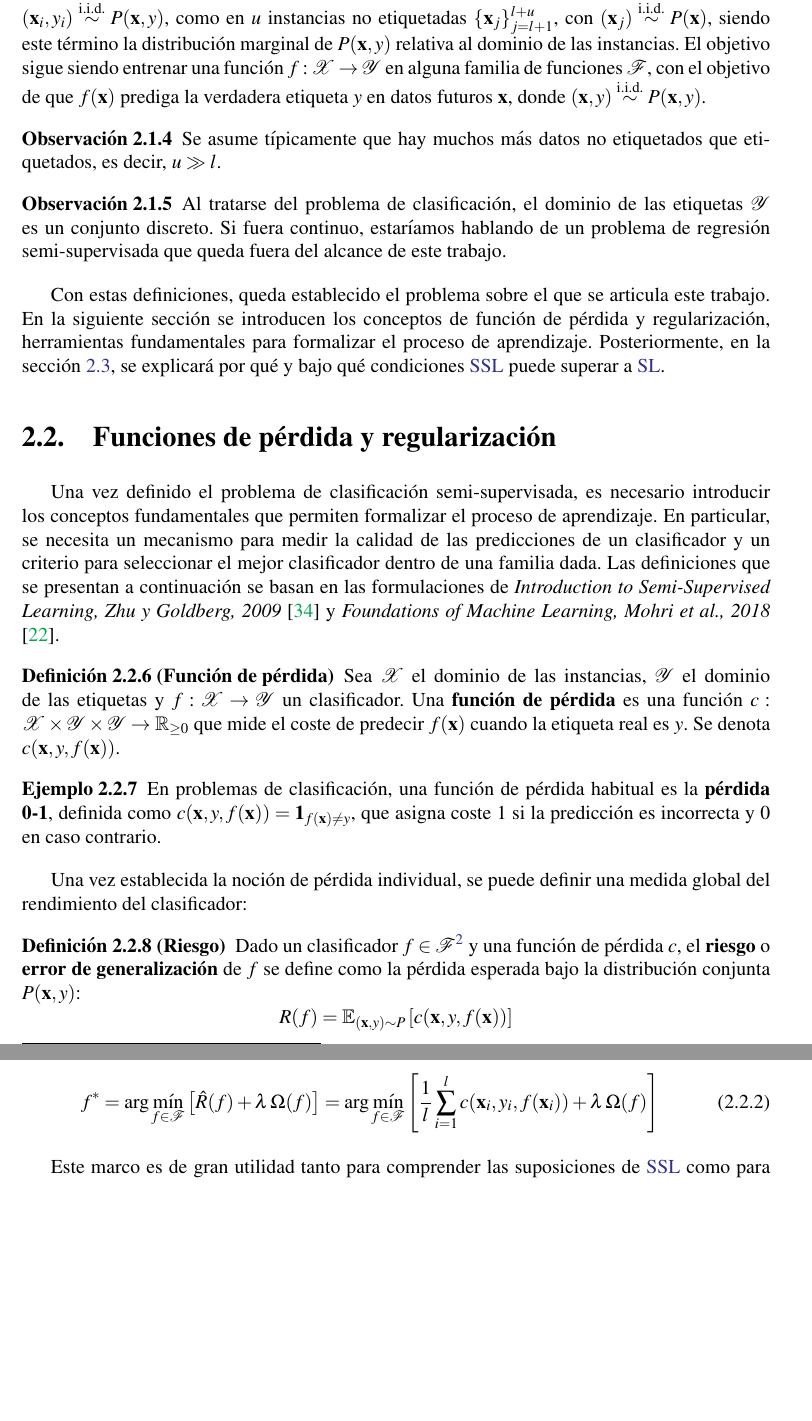
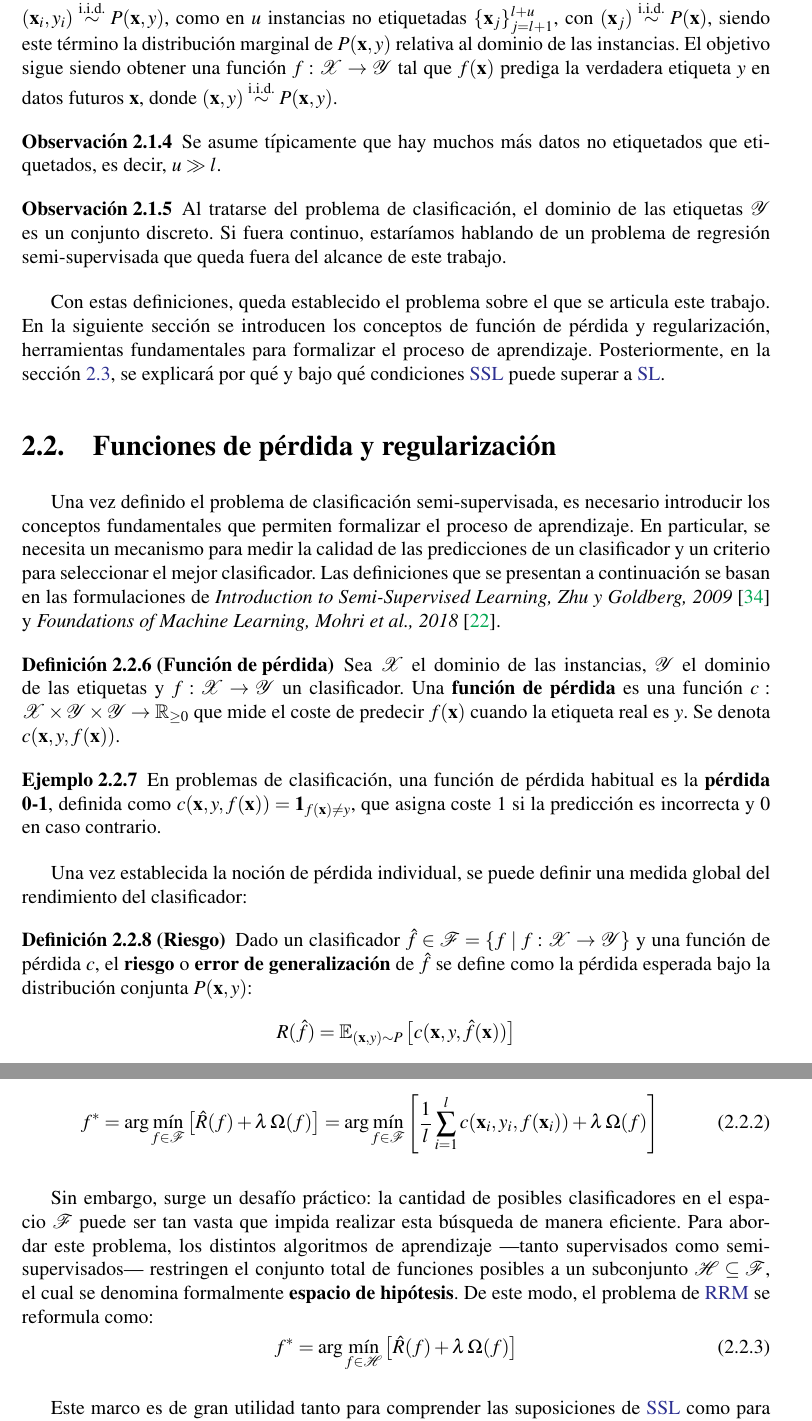
Before and after one commit to javilujann/TFG-SSL, a LaTeX thesis (TFG-Mates.tex, which reads capitulo2.tex): two parts of pages 14 and 15 of 48, joined at a grey line, cut so that both start at the same text, the shorter picture padded with empty space. Compiled offline with pdfLaTeX.

Commit message:
Introducir definición de espacio de hipótesis

```diff
--- a/capitulo2.tex
+++ b/capitulo2.tex
@@ -22,7 +22,7 @@ La clasificación es el problema de aprendizaje supervisado con clases discretas
 Finalmente, podemos definir el problema de clasificación semi-supervisado como una extensión del supervisado de la siguiente manera:
 
 \begin{defi}[Clasificación Semi-Supervisada]
-Bajo las condiciones de \gls{SL}, se expande el conjunto de entrenamiento para que consista tanto en $l$ instancias etiquetadas $\{(\mathbf{x}_i, y_i)\}_{i=1}^l$, con $(\mathbf{x}_i, y_i) \overset{\text{i.i.d.}}{\sim} P(\mathbf{x},y)$,  como en $u$ instancias no etiquetadas $\{\mathbf{x}_j\}_{j=l+1}^{l+u}$, con $(\mathbf{x}_j) \overset{\text{i.i.d.}}{\sim} P(\mathbf{x})$, siendo este término la distribución marginal de $P(\mathbf{x},y)$ relativa al dominio de las instancias. El objetivo sigue siendo entrenar una función $f : \mathcal{X} \to \mathcal{Y}$ en alguna familia de funciones $\mathcal{F}$, con el objetivo de que $f(\mathbf{x})$ prediga la verdadera etiqueta $y$ en datos futuros $\mathbf{x}$, donde $(\mathbf{x},y) \overset{\text{i.i.d.}}{\sim} P(\mathbf{x},y)$.
+Bajo las condiciones de \gls{SL}, se expande el conjunto de entrenamiento para que consista tanto en $l$ instancias etiquetadas $\{(\mathbf{x}_i, y_i)\}_{i=1}^l$, con $(\mathbf{x}_i, y_i) \overset{\text{i.i.d.}}{\sim} P(\mathbf{x},y)$,  como en $u$ instancias no etiquetadas $\{\mathbf{x}_j\}_{j=l+1}^{l+u}$, con $(\mathbf{x}_j) \overset{\text{i.i.d.}}{\sim} P(\mathbf{x})$, siendo este término la distribución marginal de $P(\mathbf{x},y)$ relativa al dominio de las instancias. El objetivo sigue siendo obtener una función $f : \mathcal{X} \to \mathcal{Y}$ tal que $f(\mathbf{x})$ prediga la verdadera etiqueta $y$ en datos futuros $\mathbf{x}$, donde $(\mathbf{x},y) \overset{\text{i.i.d.}}{\sim} P(\mathbf{x},y)$.
 \end{defi}
 
 \begin{rema}
@@ -38,7 +38,7 @@ Con estas definiciones, queda establecido el problema sobre el que se articula e
 \section{Funciones de pérdida y regularización}
 \label{sec:perdida_regularizacion}
 
-Una vez definido el problema de clasificación semi-supervisada, es necesario introducir los conceptos fundamentales que permiten formalizar el proceso de aprendizaje. En particular, se necesita un mecanismo para medir la calidad de las predicciones de un clasificador y un criterio para seleccionar el mejor clasificador dentro de una familia dada. Las definiciones que se presentan a continuación se basan en las formulaciones de \textit{Introduction to Semi-Supervised Learning, Zhu y Goldberg, 2009} \cite{zhu2009introduction} y \textit{Foundations of Machine Learning, Mohri et al., 2018} \cite{mohri2018foundations}.
+Una vez definido el problema de clasificación semi-supervisada, es necesario introducir los conceptos fundamentales que permiten formalizar el proceso de aprendizaje. En particular, se necesita un mecanismo para medir la calidad de las predicciones de un clasificador y un criterio para seleccionar el mejor clasificador. Las definiciones que se presentan a continuación se basan en las formulaciones de \textit{Introduction to Semi-Supervised Learning, Zhu y Goldberg, 2009} \cite{zhu2009introduction} y \textit{Foundations of Machine Learning, Mohri et al., 2018} \cite{mohri2018foundations}.
 
 \begin{defi}[Función de pérdida]
 \label{def:perdida}
@@ -53,8 +53,8 @@ Una vez establecida la noción de pérdida individual, se puede definir una medi
 
 \begin{defi}[Riesgo]
 \label{def:riesgo}
-Dado un clasificador $f \in \mathcal{F}$\footnote{En esta sección $\mathcal{F}$ denota una familia de funciones arbitraria, más adelante se verá que normalmente en cada problema se considera una familia específica definida por un conjunto de parámetros} y una función de pérdida $c$, el \textbf{riesgo} o \textbf{error de generalización} de $f$ se define como la pérdida esperada bajo la distribución conjunta $P(\mathbf{x}, y)$:
-$$R(f) = \mathbb{E}_{(\mathbf{x},y) \sim P}\left[c(\mathbf{x}, y, f(\mathbf{x}))\right]$$
+Dado un clasificador $\hat{f} \in \mathcal{F} = \{f \mid f: \mathcal{X} \to \mathcal{Y} \}$ y una función de pérdida $c$, el \textbf{riesgo} o \textbf{error de generalización} de $\hat{f}$ se define como la pérdida esperada bajo la distribución conjunta $P(\mathbf{x}, y)$:
+$$R(\hat{f}) = \mathbb{E}_{(\mathbf{x},y) \sim P}\left[c(\mathbf{x}, y, \hat{f}(\mathbf{x}))\right]$$
 El clasificador óptimo es aquel que minimiza el riesgo: $f^* = \arg\min_{f \in \mathcal{F}} R(f)$ \cite{zhu2009introduction}.
 \end{defi}
 
@@ -88,6 +88,12 @@ Dada una función de pérdida $c$, un funcional de regularización $\Omega: \mat
     f^* = \arg\min_{f \in \mathcal{F}} \left[ \hat{R}(f) + \lambda\, \Omega(f) \right] = \arg\min_{f \in \mathcal{F}} \left[ \frac{1}{l}\sum_{i=1}^{l} c(\mathbf{x}_i, y_i, f(\mathbf{x}_i)) + \lambda\, \Omega(f) \right]
 \end{equation}
 \end{defi}
+
+Sin embargo, surge un desafío práctico: la cantidad de posibles clasificadores en el espacio $\mathcal{F}$ puede ser tan vasta que impida realizar esta búsqueda de manera eficiente. Para abordar este problema, los distintos algoritmos de aprendizaje —tanto supervisados como semi-supervisados— restringen el conjunto total de funciones posibles a un subconjunto $\mathcal{H} \subseteq \mathcal{F}$, el cual se denomina formalmente \textbf{espacio de hipótesis}. De este modo, el problema de \gls{RRM} se reformula como:
+\begin{equation}
+\label{eq:riesgo_regularizado_hipotesis}
+    f^* = \arg\min_{f \in \mathcal{H}} \left[ \hat{R}(f) + \lambda\, \Omega(f) \right]
+\end{equation}
 
 Este marco es de gran utilidad tanto para comprender las suposiciones de \gls{SSL} como para formalizar los métodos que se presentarán en capítulos posteriores. En particular, en el contexto semi-supervisado, el funcional de regularización puede incorporar información de los datos no etiquetados, adoptando la forma $\Omega(f) = \Omega_{\text{sup}}(f) + \lambda'\, \Omega_{\text{ssl}}(f)$, donde $\Omega_{\text{sup}}$ es un regularizador estándar y $\Omega_{\text{ssl}}$ es un término que codifica información sobre la estructura de $P(\mathbf{x})$, estimada a partir de los datos no etiquetados \cite{zhu2009introduction}.
 
```
Also changed, not shown: TFG-Mates.pdf, capitulo2.tex (4 more changed lines).
